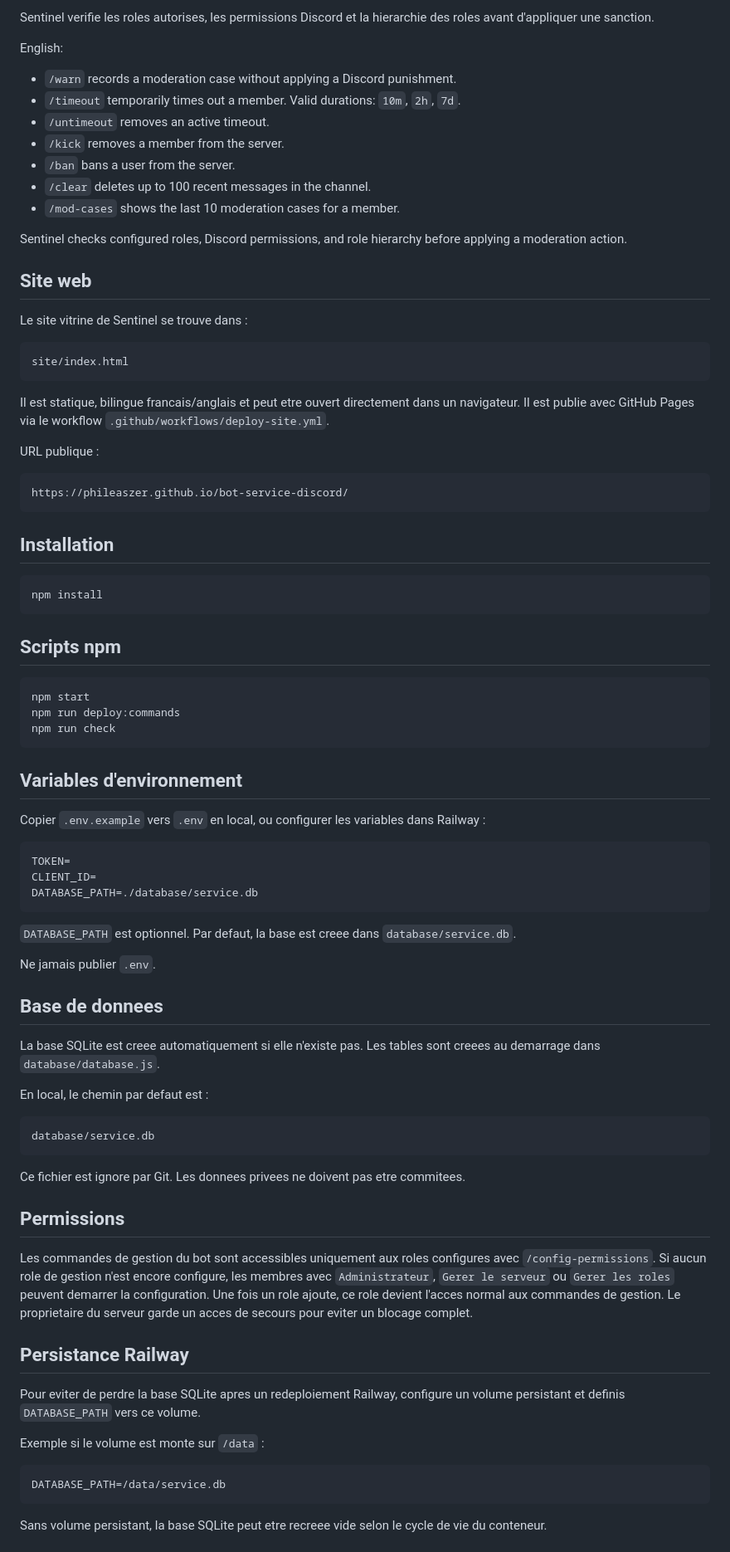
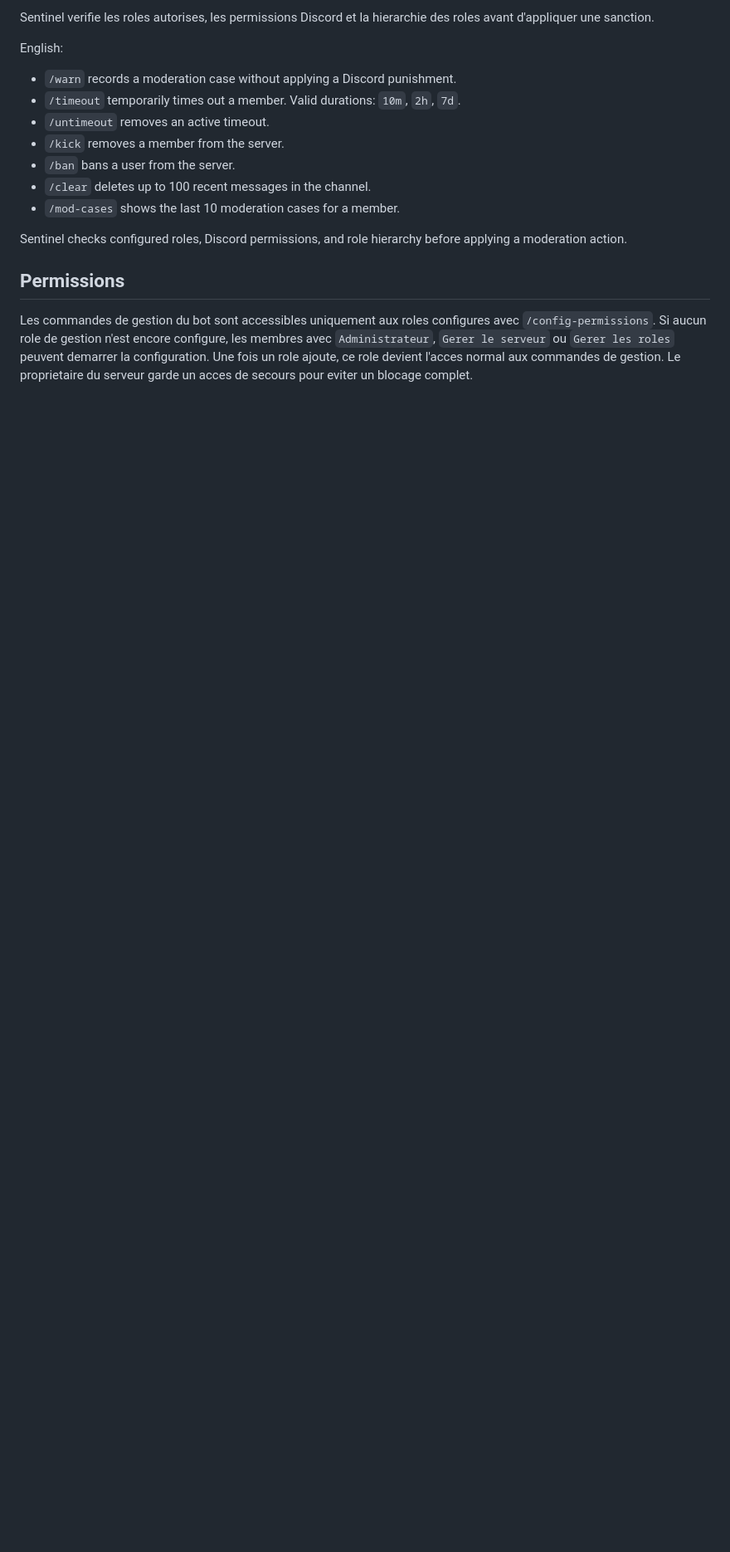
Before and after one commit to phileaszer/bot-service-discord, a Markdown page: README.md, the part around one of its changes. Shown at 83% size. Rendered like a GitHub page; blank space fills up the shorter version.

Commit message:
Clean public README

````diff
--- a/README.md
+++ b/README.md
@@ -202,80 +187,9 @@ English:
 
 Sentinel checks configured roles, Discord permissions, and role hierarchy before applying a moderation action.
 
-## Site web
-
-Le site vitrine de Sentinel se trouve dans :
-
-```text
-site/index.html
-```
-
-Il est statique, bilingue francais/anglais et peut etre ouvert directement dans un navigateur.
-Il est publie avec GitHub Pages via le workflow `.github/workflows/deploy-site.yml`.
-
-URL publique :
-
-```text
-https://phileaszer.github.io/bot-service-discord/
-```
-
-## Installation
-
-```bash
-npm install
-```
-
-## Scripts npm
-
-```bash
-npm start
-npm run deploy:commands
-npm run check
-```
-
-## Variables d'environnement
-
-Copier `.env.example` vers `.env` en local, ou configurer les variables dans Railway :
-
-```env
-TOKEN=
-CLIENT_ID=
-DATABASE_PATH=./database/service.db
-```
-
-`DATABASE_PATH` est optionnel. Par defaut, la base est creee dans `database/service.db`.
-
-Ne jamais publier `.env`.
-
-## Base de donnees
-
-La base SQLite est creee automatiquement si elle n'existe pas. Les tables sont creees au demarrage dans `database/database.js`.
-
-En local, le chemin par defaut est :
-
-```text
-database/service.db
-```
-
-Ce fichier est ignore par Git. Les donnees privees ne doivent pas etre commitees.
-
 ## Permissions
 
 Les commandes de gestion du bot sont accessibles uniquement aux roles configures avec `/config-permissions`.
 Si aucun role de gestion n'est encore configure, les membres avec `Administrateur`, `Gerer le serveur` ou `Gerer les roles` peuvent demarrer la configuration.
 Une fois un role ajoute, ce role devient l'acces normal aux commandes de gestion.
 Le proprietaire du serveur garde un acces de secours pour eviter un blocage complet.
-
-
-## Persistance Railway
-
-Pour eviter de perdre la base SQLite apres un redeploiement Railway, configure un volume persistant et definis `DATABASE_PATH` vers ce volume.
-
-Exemple si le volume est monte sur `/data` :
-
-```env
-DATABASE_PATH=/data/service.db
-```
-
-Sans volume persistant, la base SQLite peut etre recreee vide selon le cycle de vie du conteneur.
-
````
Also changed, not shown: other parts of README.md (+0 -38 lines).
